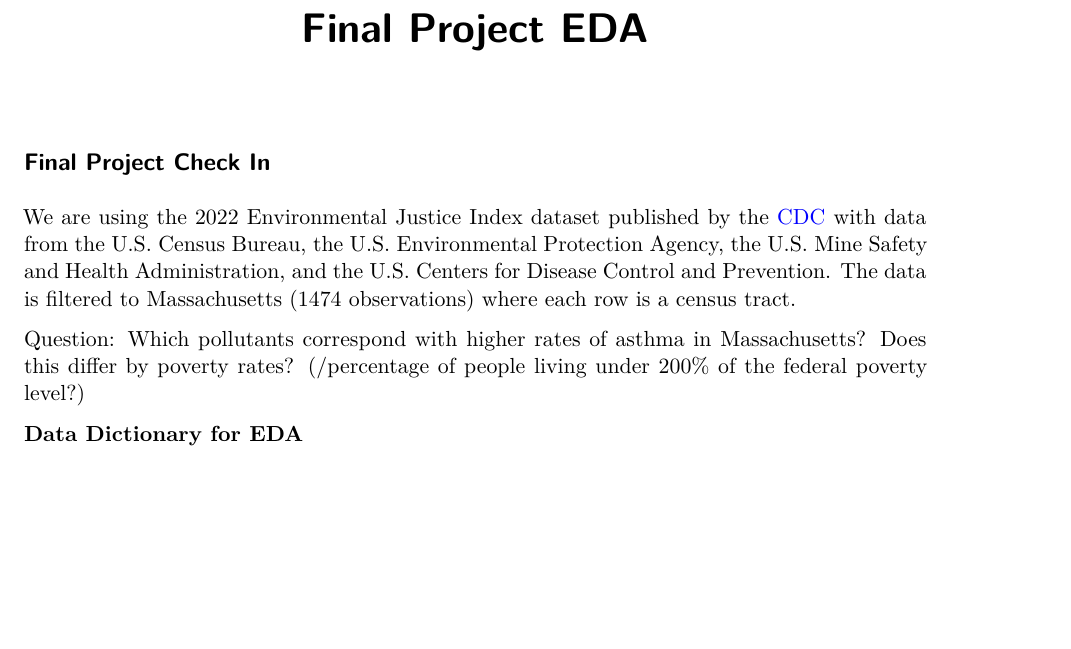
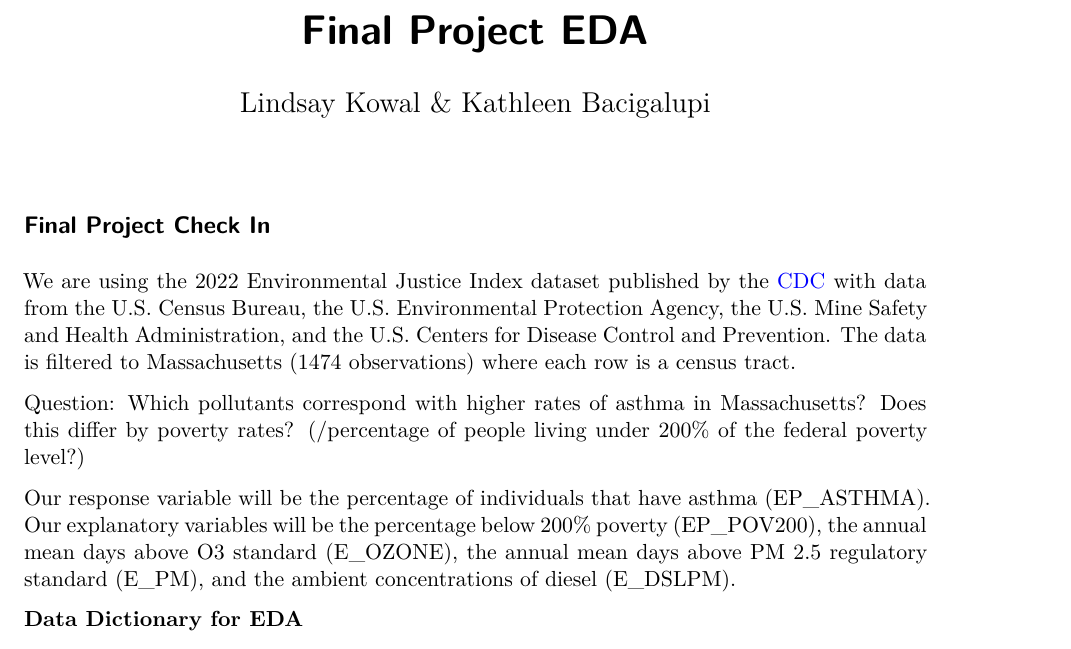
Before and after one commit to kbacigalupi/Final-Project-291, a Quarto document (Final Project EDA.qmd): part of the page, cut so that both start at the same text, the shorter picture padded with empty space. Rendered offline with R 4.5, knitr and Pandoc in place of Quarto, then LaTeX, with nearby package versions; some code elsewhere in the file could not run offline.

Commit message:
Making git work/togeter

```diff
--- a/Final Project EDA.qmd
+++ b/Final Project EDA.qmd
@@ -2,6 +2,7 @@
 title: "Final Project EDA"
 format: pdf
 editor: visual
+author: "Lindsay Kowal & Kathleen Bacigalupi"
 ---
 
 ## Final Project Check In
@@ -9,6 +10,8 @@ editor: visual
 We are using the 2022 Environmental Justice Index dataset published by the [CDC](https://www.atsdr.cdc.gov/placeandhealth/eji/index.html) with data from the U.S. Census Bureau, the U.S. Environmental Protection Agency, the U.S. Mine Safety and Health Administration, and the U.S. Centers for Disease Control and Prevention. The data is filtered to Massachusetts (1474 observations) where each row is a census tract.
 
 Question: Which pollutants correspond with higher rates of asthma in Massachusetts? Does this differ by poverty rates? (/percentage of people living under 200% of the federal poverty level?)
+
+Our response variable will be the percentage of individuals that have asthma (EP_ASTHMA). Our explanatory variables will be the percentage below 200% poverty (EP_POV200), the annual mean days above O3 standard (E_OZONE), the annual mean days above PM 2.5 regulatory standard (E_PM), and the ambient concentrations of diesel (E_DSLPM).
 
 **Data Dictionary for EDA**
 
```
Also changed, not shown: Final-Project-EDA.pdf.
